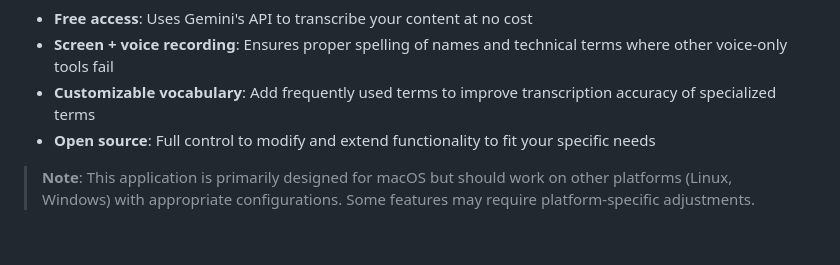
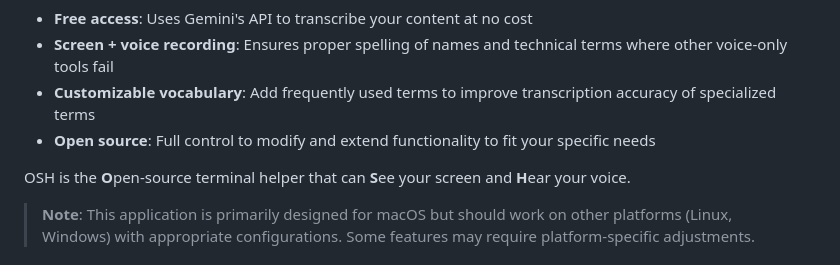
Before and after one commit to ykdojo/osh, a Markdown page: README.md, the part around the change. GitHub-like rendering; blank space fills up the shorter version.

Commit message:
Add explanation of OSH acronym

```diff
--- a/README.md
+++ b/README.md
@@ -6,6 +6,8 @@
 - **Screen + voice recording**: Ensures proper spelling of names and technical terms where other voice-only tools fail
 - **Customizable vocabulary**: Add frequently used terms to improve transcription accuracy of specialized terms
 - **Open source**: Full control to modify and extend functionality to fit your specific needs
+
+OSH is the **O**pen-source terminal helper that can **S**ee your screen and **H**ear your voice.
 
 > **Note**: This application is primarily designed for macOS but should work on other platforms (Linux, Windows) with appropriate configurations. Some features may require platform-specific adjustments.
 
```
